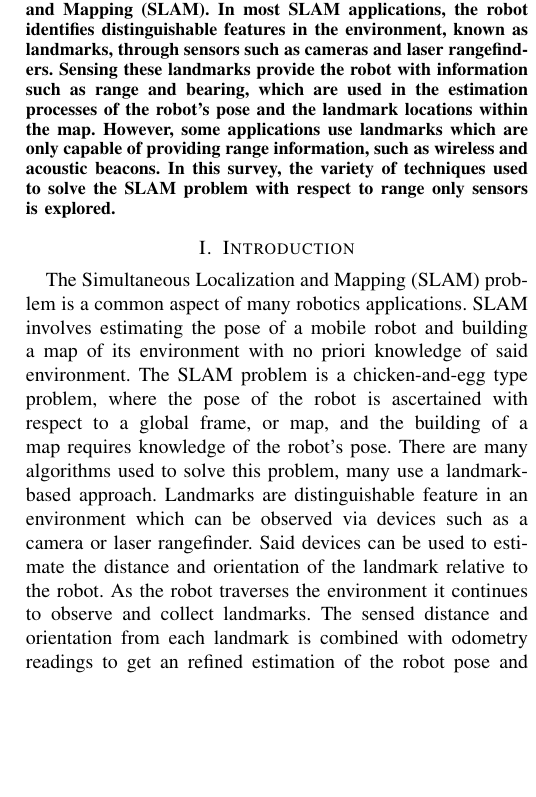
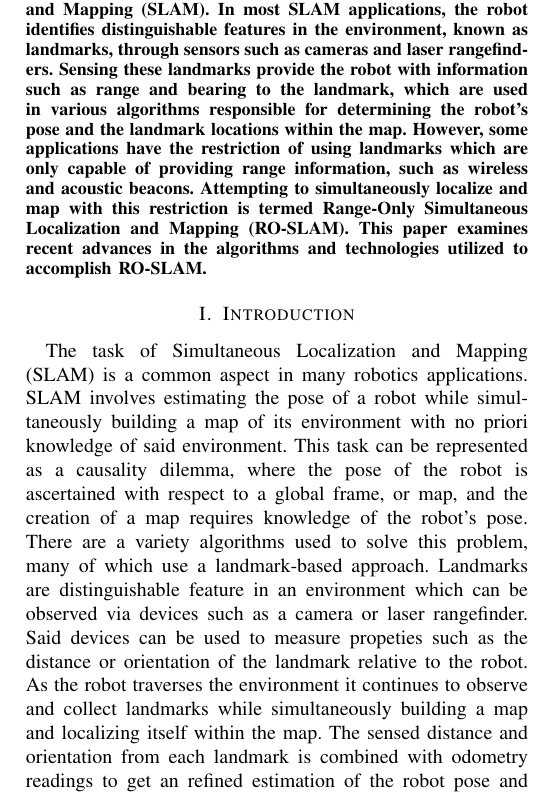
Before and after one commit to dpgrabowsky/RO-SLAM-Survey, a LaTeX paper (Paper.tex): part of one column of page 1 of 7, cut so that both start at the same text, the shorter picture padded with empty space. Compiled offline with pdfLaTeX.

Commit message:
Minor fixes
Mostly changing the wording of the abstract and introduction paragraph to be more cohesive

```diff
--- a/Paper.tex
+++ b/Paper.tex
@@ -36,13 +36,16 @@
 
 	%The end of the abstract, I think, needs a better explanation of the survey other than stating that RO-SLAM techniques will be explored, ie: a more unifying theme
 	\begin{abstract}
-		A common aspect in many autonomous robotics applications is addressing the problem of Simultaneous Localization and Mapping (SLAM). In most SLAM applications, the robot identifies distinguishable features in the environment, known as landmarks, through sensors such as cameras and laser rangefinders. Sensing these landmarks provide the robot with information such as range and bearing, which are used in the estimation processes of the robot's pose and the landmark locations within the map. However, some applications use landmarks which are only capable of providing range information, such as wireless and acoustic beacons. In this survey, the variety of techniques used to solve the SLAM problem with respect to range only sensors is explored.
+		A common aspect in many autonomous robotics applications is addressing the problem of Simultaneous Localization and Mapping (SLAM). In most SLAM applications, the robot identifies distinguishable features in the environment, known as landmarks, through sensors such as cameras and laser rangefinders. Sensing these landmarks provide the robot with information such as range and bearing to the landmark, which are used in various algorithms responsible for determining the robot's pose and the landmark locations within the map. However, some applications have the restriction of using landmarks which are only capable of providing range information, such as wireless and acoustic beacons. Attempting to simultaneously localize and map with this restriction is termed Range-Only Simultaneous Localization and Mapping (RO-SLAM). This paper examines recent advances in the algorithms and technologies utilized to accomplish RO-SLAM.
+
+
+		% In this survey, the variety of techniques used to solve the SLAM problem with respect to range only sensors is explored.
 	\end{abstract}
 
 	\section{Introduction}
 		%Possible way to breakup RO-SLAM methods other than by sensor type: indoor and out door
 
-		The Simultaneous Localization and Mapping (SLAM) problem is a common aspect of many robotics applications. SLAM involves estimating the pose of a mobile robot and building a map of its environment with no priori knowledge of said environment. The SLAM problem is a chicken-and-egg type problem, where the pose of the robot is ascertained with respect to a global frame, or map, and the building of a map requires knowledge of the robot's pose. There are many algorithms used to solve this problem, many use a landmark-based approach. Landmarks are distinguishable feature in an environment which can be observed via devices such as a camera or laser rangefinder. Said devices can be used to estimate the distance and orientation of the landmark relative to the robot. As the robot traverses the environment it continues to observe and collect landmarks. The sensed distance and orientation from each landmark is combined with odometry readings to get an refined estimation of the robot pose and map.
+		The task of Simultaneous Localization and Mapping (SLAM) is a common aspect in many robotics applications. SLAM involves estimating the pose of a robot while simultaneously building a map of its environment with no priori knowledge of said environment. This task can be represented as a causality dilemma, where the pose of the robot is ascertained with respect to a global frame, or map, and the creation of a map requires knowledge of the robot's pose. There are a variety algorithms used to solve this problem, many of which use a landmark-based approach. Landmarks are distinguishable feature in an environment which can be observed via devices such as a camera or laser rangefinder. Said devices can be used to measure propeties such as the distance or orientation of the landmark relative to the robot. As the robot traverses the environment it continues to observe and collect landmarks while simultaneously building a map and localizing itself within the map. The sensed distance and orientation from each landmark is combined with odometry readings to get an refined estimation of the robot pose and map.
 		%It can continue observing that landmark, as well as collecting new landmarks, and using the sensed distances and angles combined with odometry readings to refine its estimation of the robot's pose and map.
 		In most SLAM applications, references to the map is synonymous with the locations and features of the landmarks.
 
```
Also changed, not shown: Paper.pdf, 3 other files.
